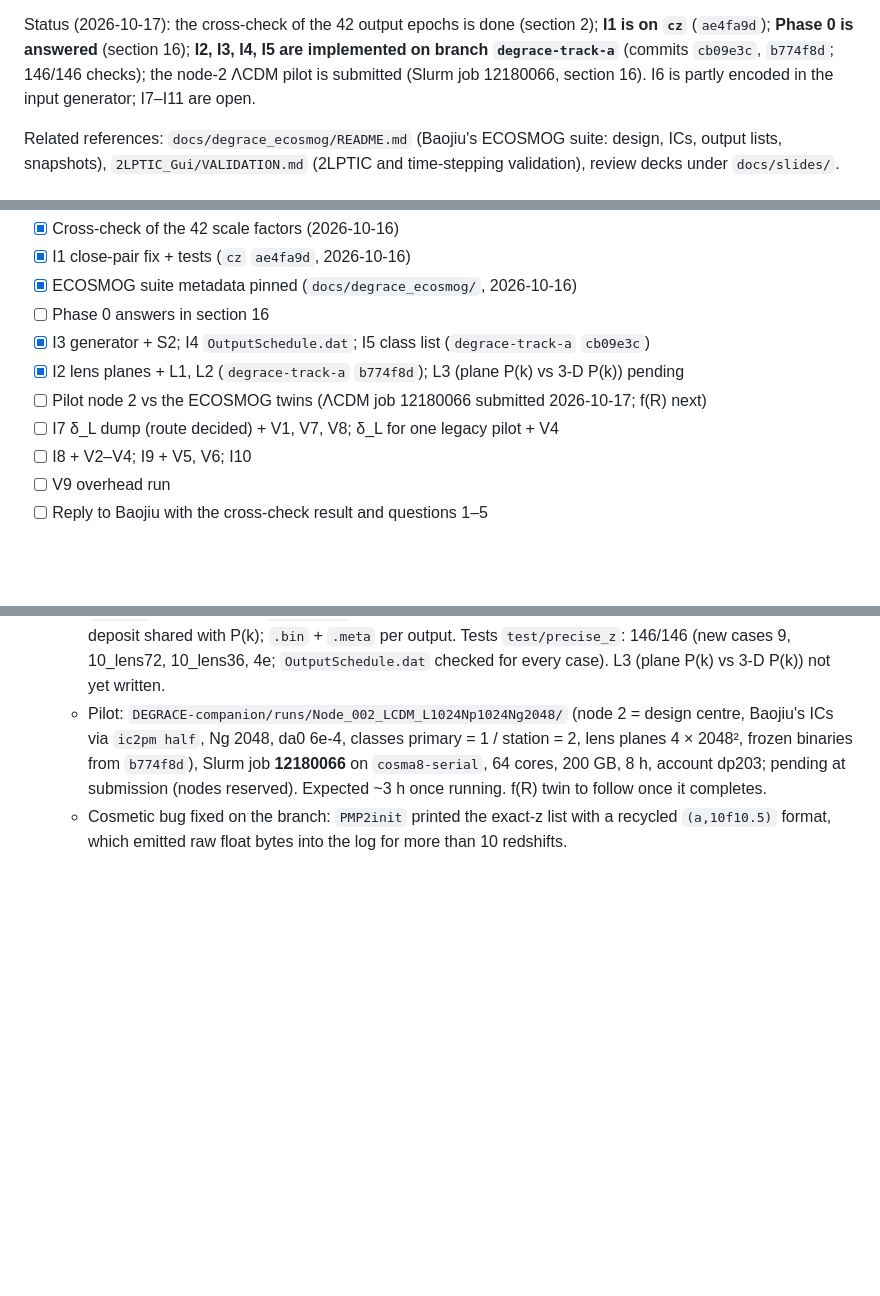
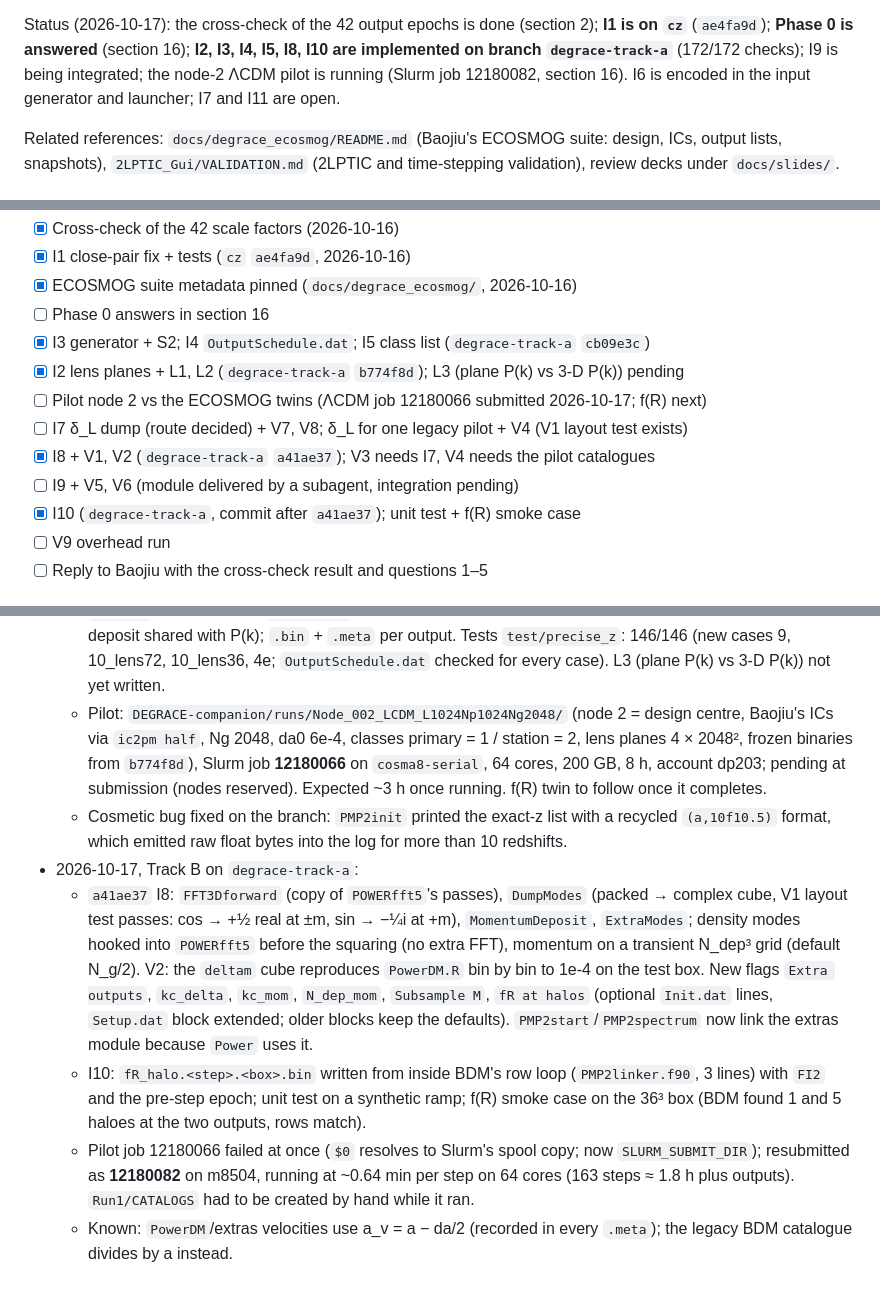
Before and after one commit to chzruan/MG-GLAM-Durham, a Markdown page: docs/degrace_companion_implementation_plan.md, 3 parts joined by grey strips. Rendered like a GitHub page; blank space fills up the shorter version.

Commit message:
docs: plan status after I8/I10, pilot job 12180082
Co-Authored-By: Claude Fable 5.1 <noreply@anthropic.com>

```diff
--- a/docs/degrace_companion_implementation_plan.md
+++ b/docs/degrace_companion_implementation_plan.md
@@ -14,10 +14,10 @@ before any edit and record the answers in section 16.
 
 Status (2026-10-17): the cross-check of the 42 output epochs is done
 (section 2); **I1 is on `cz`** (`ae4fa9d`); **Phase 0 is answered**
-(section 16); **I2, I3, I4, I5 are implemented on branch
-`degrace-track-a`** (commits `cb09e3c`, `b774f8d`; 146/146 checks); the
-node-2 ΛCDM pilot is submitted (Slurm job 12180066, section 16). I6 is
-partly encoded in the input generator; I7–I11 are open.
+(section 16); **I2, I3, I4, I5, I8, I10 are implemented on branch
+`degrace-track-a`** (172/172 checks); I9 is being integrated; the
+node-2 ΛCDM pilot is running (Slurm job 12180082, section 16). I6 is
+encoded in the input generator and launcher; I7 and I11 are open.
 
 Related references: `docs/degrace_ecosmog/README.md` (Baojiu's ECOSMOG
 suite: design, ICs, output lists, snapshots), `2LPTIC_Gui/VALIDATION.md`
@@ -557,8 +557,10 @@ For CZ:
 - [x] I3 generator + S2; I4 `OutputSchedule.dat`; I5 class list (`degrace-track-a` `cb09e3c`)
 - [x] I2 lens planes + L1, L2 (`degrace-track-a` `b774f8d`); L3 (plane P(k) vs 3-D P(k)) pending
 - [ ] Pilot node 2 vs the ECOSMOG twins (ΛCDM job 12180066 submitted 2026-10-17; f(R) next)
-- [ ] I7 δ_L dump (route decided) + V1, V7, V8; δ_L for one legacy pilot + V4
-- [ ] I8 + V2–V4; I9 + V5, V6; I10
+- [ ] I7 δ_L dump (route decided) + V7, V8; δ_L for one legacy pilot + V4 (V1 layout test exists)
+- [x] I8 + V1, V2 (`degrace-track-a` `a41ae37`); V3 needs I7, V4 needs the pilot catalogues
+- [ ] I9 + V5, V6 (module delivered by a subagent, integration pending)
+- [x] I10 (`degrace-track-a`, commit after `a41ae37`); unit test + f(R) smoke case
 - [ ] V9 overhead run
 - [ ] Reply to Baojiu with the cross-check result and questions 1–5
 
@@ -681,3 +683,24 @@ For CZ:
   - Cosmetic bug fixed on the branch: `PMP2init` printed the exact-z list
     with a recycled `(a,10f10.5)` format, which emitted raw float bytes
     into the log for more than 10 redshifts.
+- 2026-10-17, Track B on `degrace-track-a`:
+  - `a41ae37` I8: `FFT3Dforward` (copy of `POWERfft5`'s passes), `DumpModes`
+    (packed → complex cube, V1 layout test passes: cos → +½ real at ±m,
+    sin → −¼i at +m), `MomentumDeposit`, `ExtraModes`; density modes
+    hooked into `POWERfft5` before the squaring (no extra FFT), momentum
+    on a transient N_dep³ grid (default N_g/2). V2: the `deltam` cube
+    reproduces `PowerDM.R` bin by bin to 1e-4 on the test box. New flags
+    `Extra outputs`, `kc_delta`, `kc_mom`, `N_dep_mom`, `Subsample M`,
+    `fR at halos` (optional `Init.dat` lines, `Setup.dat` block extended;
+    older blocks keep the defaults). `PMP2start`/`PMP2spectrum` now link
+    the extras module because `Power` uses it.
+  - I10: `fR_halo.<step>.<box>.bin` written from inside BDM's row loop
+    (`PMP2linker.f90`, 3 lines) with `FI2` and the pre-step epoch; unit
+    test on a synthetic ramp; f(R) smoke case on the 36³ box (BDM found
+    1 and 5 haloes at the two outputs, rows match).
+  - Pilot job 12180066 failed at once (`$0` resolves to Slurm's spool
+    copy; now `SLURM_SUBMIT_DIR`); resubmitted as **12180082** on m8504,
+    running at ~0.64 min per step on 64 cores (163 steps ≈ 1.8 h plus
+    outputs). `Run1/CATALOGS` had to be created by hand while it ran.
+  - Known: `PowerDM`/extras velocities use a_v = a − da/2 (recorded in
+    every `.meta`); the legacy BDM catalogue divides by a instead.
```
